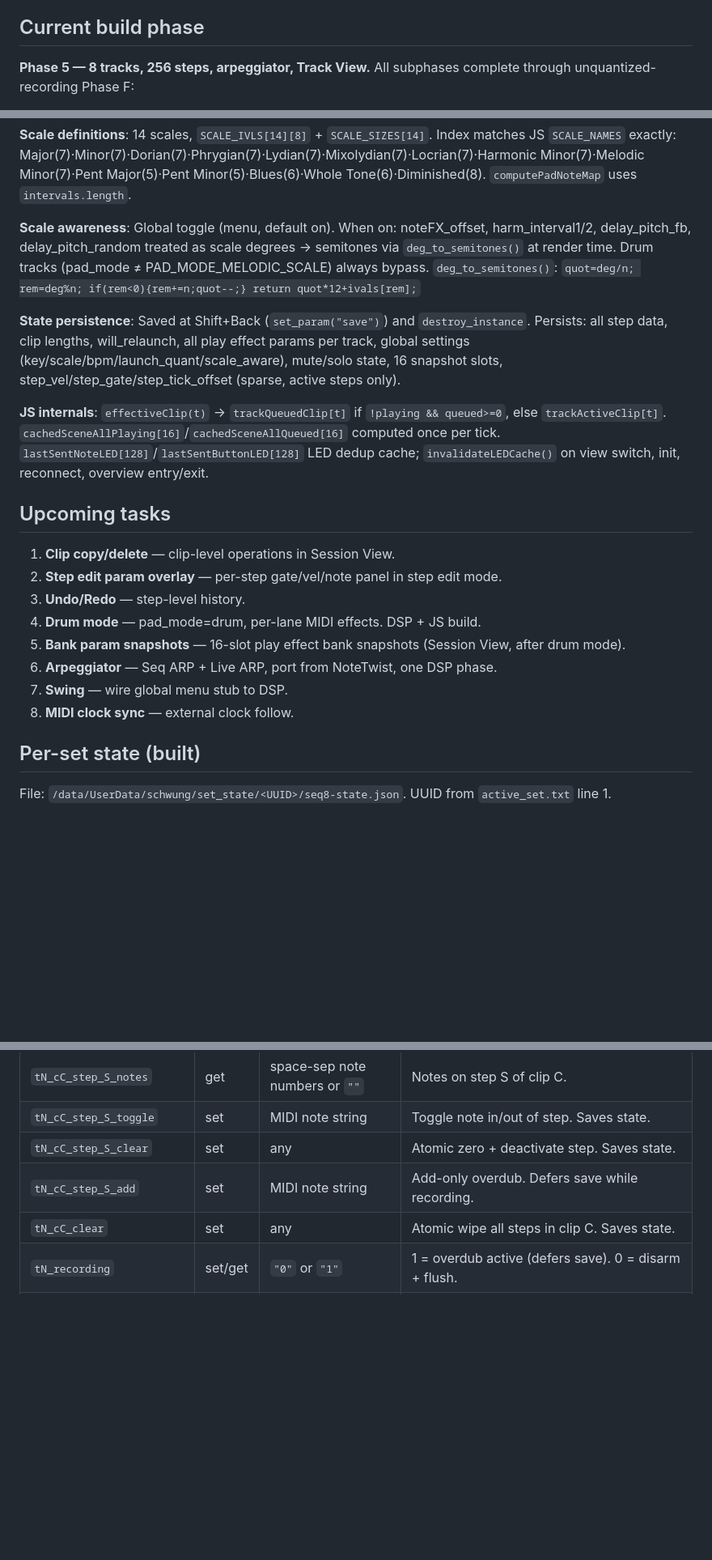
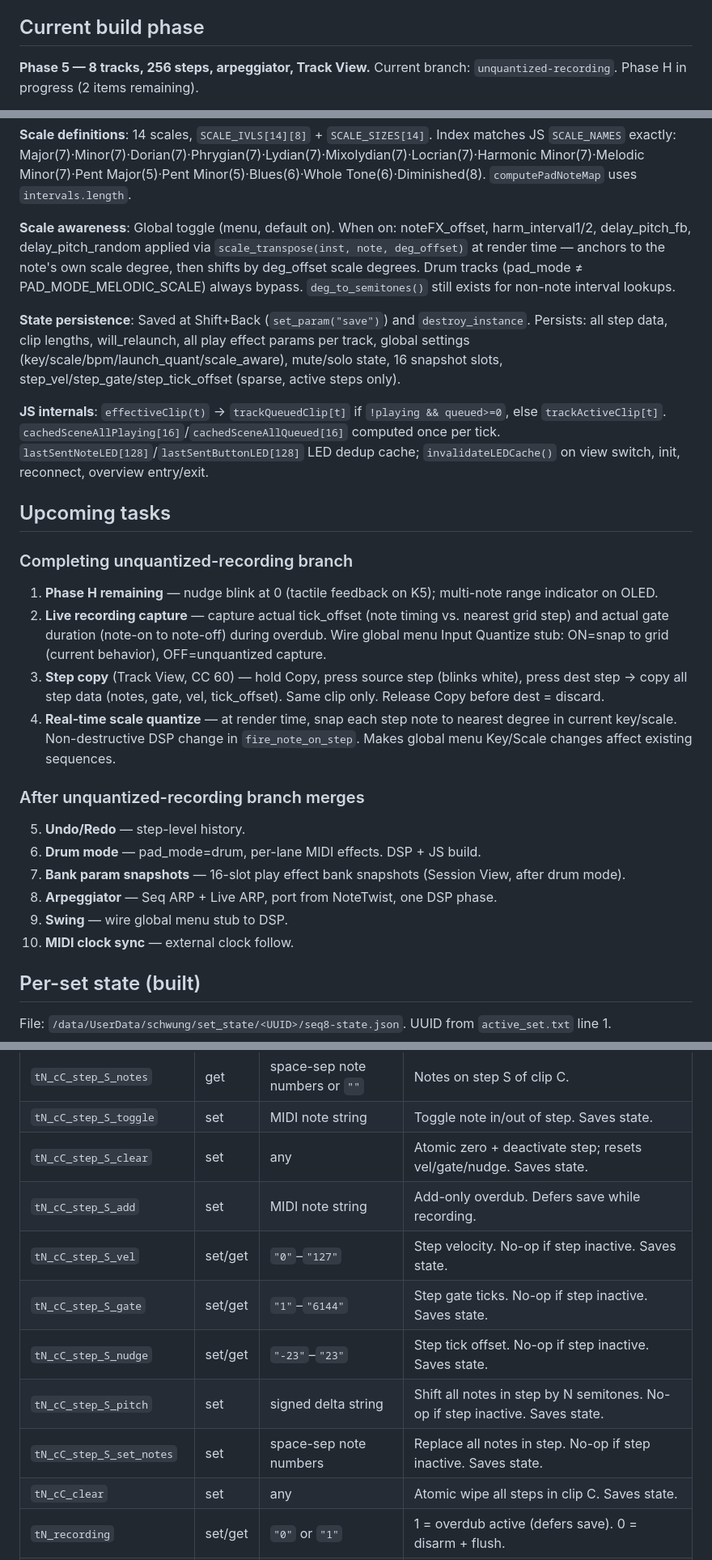
Before and after one commit to legsmechanical/schwung-davebox, a Markdown page: CLAUDE.md, 3 parts joined by grey strips. Shown at 81% size. Drawn GitHub-style; blank space fills up the shorter version.

Commit message:
CLAUDE.md: session-end update through Phase H (partial)
Phase log: add 5z-e, Phases G and H, current branch status.
What's Built: add step edit overlay, quantize knob, beat stretch tick_offset
  scaling, scale_transpose correction, recording capture caveat.
Upcoming tasks: reordered to reflect unquantized-recording branch completion
  sequence (H remaining → recording capture → step copy → scale quantize →
  then post-merge items).
Parameter tables: TIMING K3 Qnt, new step edit DSP params.

Co-Authored-By: Claude Sonnet 4.6 <noreply@anthropic.com>

```diff
--- a/CLAUDE.md
+++ b/CLAUDE.md
@@ -15,5 +15,5 @@ SEQ8 is a Schwung **tool module** (`component_type: "tool"`) for Ableton Move
 
 ## Current build phase
 
-**Phase 5 — 8 tracks, 256 steps, arpeggiator, Track View.** All subphases complete through unquantized-recording Phase F:
+**Phase 5 — 8 tracks, 256 steps, arpeggiator, Track View.** Current branch: `unquantized-recording`. Phase H in progress (2 items remaining).
 
@@ -58,7 +60,7 @@ Phases 0–4 complete: scaffold → single track → 4-track → NoteTwist/play
 
 **Scale definitions**: 14 scales, `SCALE_IVLS[14][8]` + `SCALE_SIZES[14]`. Index matches JS `SCALE_NAMES` exactly: Major(7)·Minor(7)·Dorian(7)·Phrygian(7)·Lydian(7)·Mixolydian(7)·Locrian(7)·Harmonic Minor(7)·Melodic Minor(7)·Pent Major(5)·Pent Minor(5)·Blues(6)·Whole Tone(6)·Diminished(8). `computePadNoteMap` uses `intervals.length`.
 
-**Scale awareness**: Global toggle (menu, default on). When on: noteFX_offset, harm_interval1/2, delay_pitch_fb, delay_pitch_random treated as scale degrees → semitones via `deg_to_semitones()` at render time. Drum tracks (pad_mode ≠ PAD_MODE_MELODIC_SCALE) always bypass. `deg_to_semitones()`: `quot=deg/n; rem=deg%n; if(rem<0){rem+=n;quot--;} return quot*12+ivals[rem];`
+**Scale awareness**: Global toggle (menu, default on). When on: noteFX_offset, harm_interval1/2, delay_pitch_fb, delay_pitch_random applied via `scale_transpose(inst, note, deg_offset)` at render time — anchors to the note's own scale degree, then shifts by deg_offset scale degrees. Drum tracks (pad_mode ≠ PAD_MODE_MELODIC_SCALE) always bypass. `deg_to_semitones()` still exists for non-note interval lookups.
 
 **State persistence**: Saved at Shift+Back (`set_param("save")`) and `destroy_instance`. Persists: all step data, clip lengths, will_relaunch, all play effect params per track, global settings (key/scale/bpm/launch_quant/scale_aware), mute/solo state, 16 snapshot slots, step_vel/step_gate/step_tick_offset (sparse, active steps only).
 
@@ -66,14 +68,19 @@ Phases 0–4 complete: scaffold → single track → 4-track → NoteTwist/play
 
 ## Upcoming tasks
 
-1. **Clip copy/delete** — clip-level operations in Session View.
-2. **Step edit param overlay** — per-step gate/vel/note panel in step edit mode.
-3. **Undo/Redo** — step-level history.
-4. **Drum mode** — pad_mode=drum, per-lane MIDI effects. DSP + JS build.
-5. **Bank param snapshots** — 16-slot play effect bank snapshots (Session View, after drum mode).
-6. **Arpeggiator** — Seq ARP + Live ARP, port from NoteTwist, one DSP phase.
-7. **Swing** — wire global menu stub to DSP.
-8. **MIDI clock sync** — external clock follow.
+### Completing unquantized-recording branch
+1. **Phase H remaining** — nudge blink at 0 (tactile feedback on K5); multi-note range indicator on OLED.
+2. **Live recording capture** — capture actual tick_offset (note timing vs. nearest grid step) and actual gate duration (note-on to note-off) during overdub. Wire global menu Input Quantize stub: ON=snap to grid (current behavior), OFF=unquantized capture.
+3. **Step copy** (Track View, CC 60) — hold Copy, press source step (blinks white), press dest step → copy all step data (notes, gate, vel, tick_offset). Same clip only. Release Copy before dest = discard.
+4. **Real-time scale quantize** — at render time, snap each step note to nearest degree in current key/scale. Non-destructive DSP change in `fire_note_on_step`. Makes global menu Key/Scale changes affect existing sequences.
+
+### After unquantized-recording branch merges
+5. **Undo/Redo** — step-level history.
+6. **Drum mode** — pad_mode=drum, per-lane MIDI effects. DSP + JS build.
+7. **Bank param snapshots** — 16-slot play effect bank snapshots (Session View, after drum mode).
+8. **Arpeggiator** — Seq ARP + Live ARP, port from NoteTwist, one DSP phase.
+9. **Swing** — wire global menu stub to DSP.
+10. **MIDI clock sync** — external clock follow.
 
 ## Per-set state (built)
 
@@ -124,8 +131,13 @@ All `tN_` keys: N = 0..7.
 | `tN_deactivate` | set | any | Clear clip_playing, will_relaunch, queued_clip, pending_page_stop, record_armed. |
 | `tN_cC_step_S_notes` | get | space-sep note numbers or `""` | Notes on step S of clip C. |
 | `tN_cC_step_S_toggle` | set | MIDI note string | Toggle note in/out of step. Saves state. |
-| `tN_cC_step_S_clear` | set | any | Atomic zero + deactivate step. Saves state. |
+| `tN_cC_step_S_clear` | set | any | Atomic zero + deactivate step; resets vel/gate/nudge. Saves state. |
 | `tN_cC_step_S_add` | set | MIDI note string | Add-only overdub. Defers save while recording. |
+| `tN_cC_step_S_vel` | set/get | `"0"`–`"127"` | Step velocity. No-op if step inactive. Saves state. |
+| `tN_cC_step_S_gate` | set/get | `"1"`–`"6144"` | Step gate ticks. No-op if step inactive. Saves state. |
+| `tN_cC_step_S_nudge` | set/get | `"-23"`–`"23"` | Step tick offset. No-op if step inactive. Saves state. |
+| `tN_cC_step_S_pitch` | set | signed delta string | Shift all notes in step by N semitones. No-op if step inactive. Saves state. |
+| `tN_cC_step_S_set_notes` | set | space-sep note numbers | Replace all notes in step. No-op if step inactive. Saves state. |
 | `tN_cC_clear` | set | any | Atomic wipe all steps in clip C. Saves state. |
 | `tN_recording` | set/get | `"0"` or `"1"` | 1 = overdub active (defers save). 0 = disarm + flush. |
 | `tN_pfx_reset` | set | any | Atomically reset NOTE FX + HARMZ + MIDI DLY to init defaults. |
```
Also changed, not shown: other parts of CLAUDE.md (+7 -5 lines).
